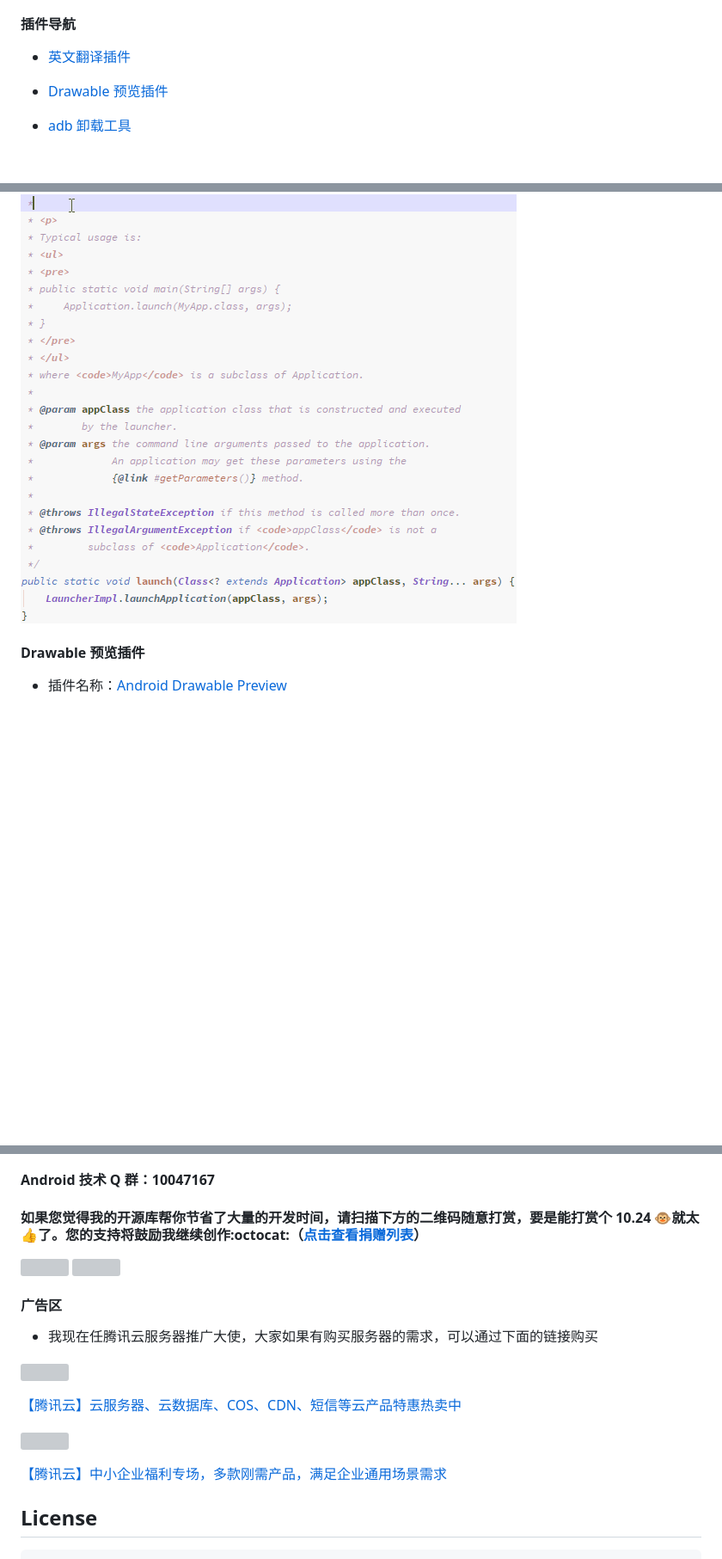
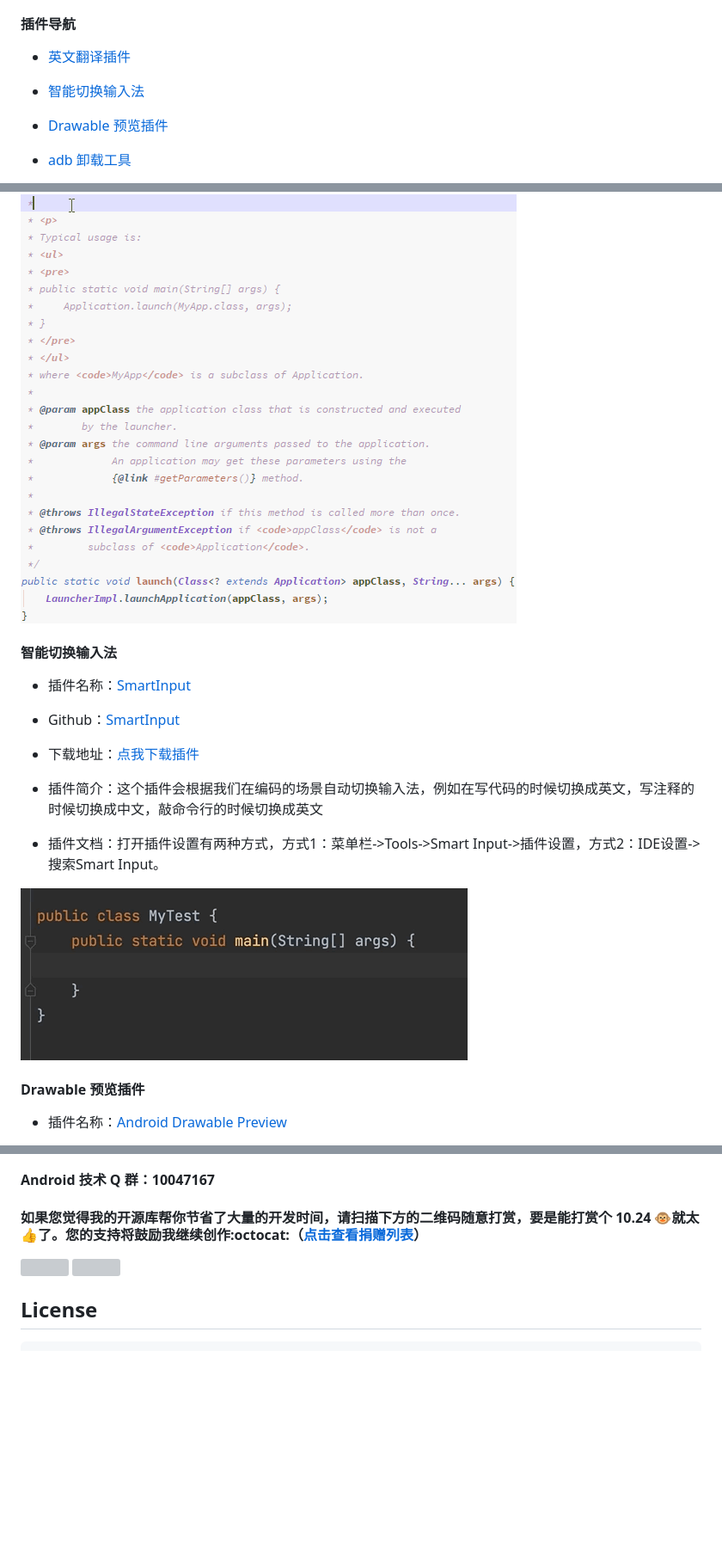
Before and after one commit to getActivity/StudioPlugins, a Markdown page: README.md, 3 parts joined by grey strips. Shown at 86% size. Rendered like a GitHub page; pictures changed too: picture/SmartInput.gif (added); blank space fills up the shorter version; grey boxes are pictures that could not be loaded.

Commit message:
新增《智能切换输入法》插件

````diff
--- a/README.md
+++ b/README.md
@@ -61,6 +61,8 @@
 
 * [英文翻译插件](#英文翻译插件)
 
+* [智能切换输入法](#智能切换输入法)
+
 * [Drawable 预览插件](#drawable-预览插件)
 
 * [adb 卸载工具](#adb-卸载工具)
@@ -110,6 +112,20 @@
 * 插件文档：选中欲翻译的英文单词或者句子，鼠标右击选择 Translate（默认为第一个选项），如果是翻译某个 API 文档，可以直接右击选择 Translate Documentation。在 Studio 工具栏上面有翻译的按钮，点击会弹出翻译小窗口，小窗口有设置按钮，点击设置按钮即可选择翻译引擎（谷歌、有道、百度）。
 
 ![](picture/Translation.gif)
+
+#### 智能切换输入法
+
+* 插件名称：[SmartInput](https://plugins.jetbrains.com/plugin/20575-smart-input)
+
+* Github：[SmartInput](https://github.com/SmartInput/SmartInput)
+
+* 下载地址：[点我下载插件](plugins/SmartInput-5.1.1.212u223.zip)
+
+* 插件简介：这个插件会根据我们在编码的场景自动切换输入法，例如在写代码的时候切换成英文，写注释的时候切换成中文，敲命令行的时候切换成英文
+
+* 插件文档：打开插件设置有两种方式，方式1：菜单栏->Tools->Smart Input->插件设置，方式2：IDE设置->搜索Smart Input。
+
+![](picture/SmartInput.gif)
 
 #### Drawable 预览插件
 
@@ -407,18 +423,6 @@
 
 ![](https://raw.githubusercontent.com/getActivity/Donate/master/picture/pay_ali.png) ![](https://raw.githubusercontent.com/getActivity/Donate/master/picture/pay_wechat.png)
 
-#### 广告区
-
-* 我现在任腾讯云服务器推广大使，大家如果有购买服务器的需求，可以通过下面的链接购买
-
-[![](https://upload-dianshi-1255598498.file.myqcloud.com/upload/nodir/345X200-9ae456f58874df499adf7c331c02cb0fed12b81d.jpg)](https://curl.qcloud.com/A6cYskvv)
-
-[【腾讯云】云服务器、云数据库、COS、CDN、短信等云产品特惠热卖中](https://curl.qcloud.com/A6cYskvv)
-
-[![](https://upload-dianshi-1255598498.file.myqcloud.com/345-200-b28f7dee9552f4241ea6a543f15a9798049701d4.jpg)](https://curl.qcloud.com/up4fQsdn)
-
-[【腾讯云】中小企业福利专场，多款刚需产品，满足企业通用场景需求](https://curl.qcloud.com/up4fQsdn)
-
 ## License
 
 ```text
````
Also changed, not shown: 1 other file.
